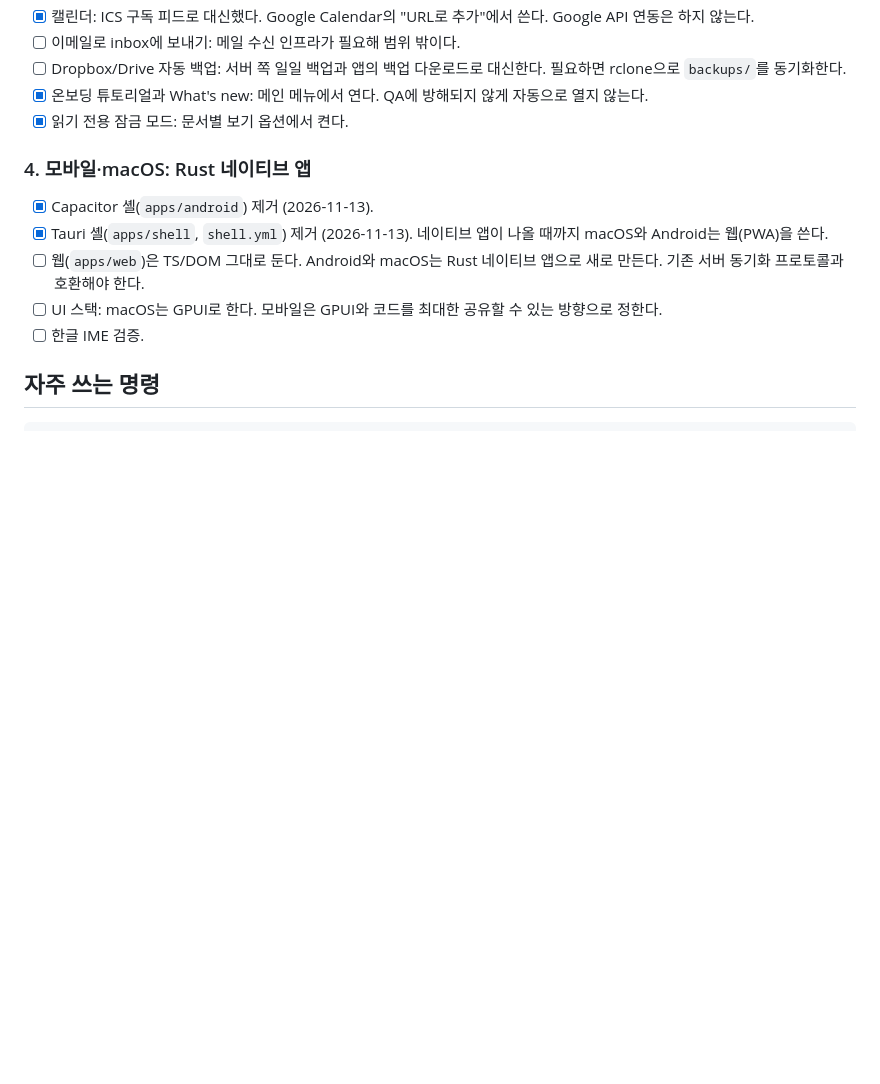
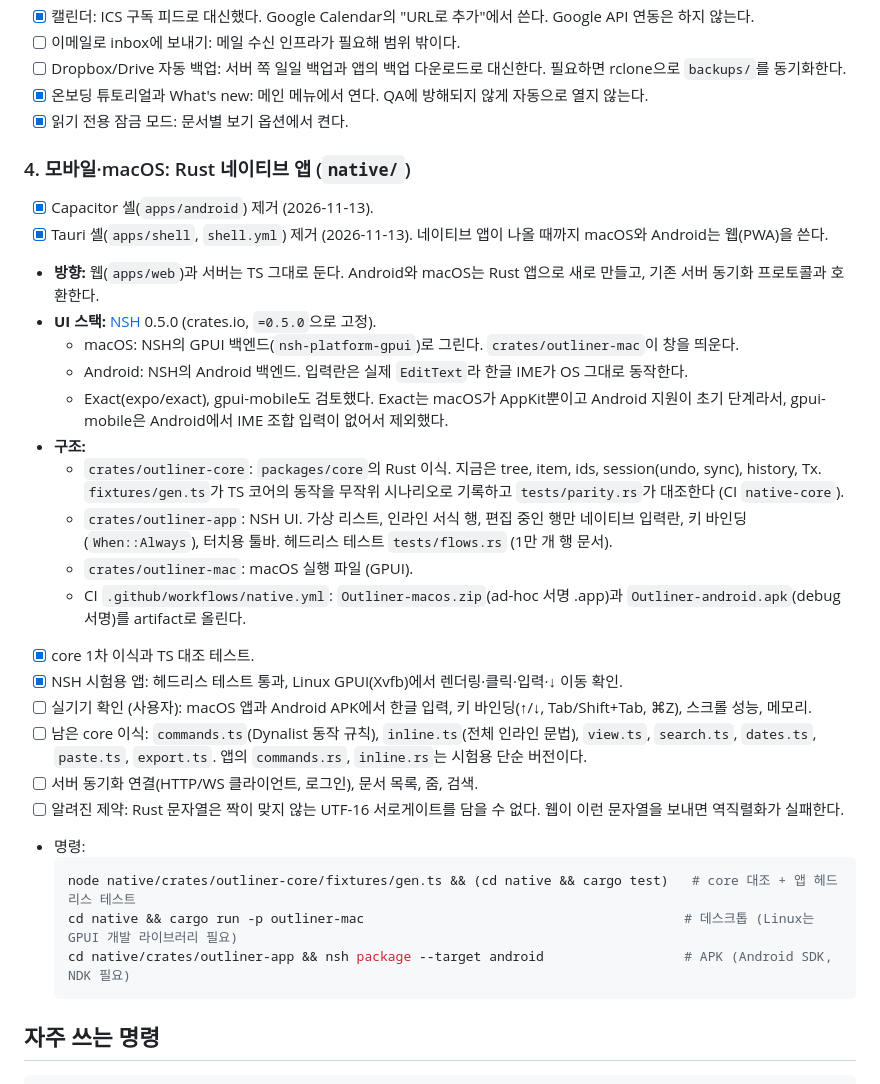
Before and after one commit to jadewisemann/mynalist, a Markdown page: TASKS.md, the part around one of its changes. Rendered like a GitHub page; blank space fills up the shorter version.

````diff
--- a/TASKS.md
+++ b/TASKS.md
@@ -243,12 +243,34 @@ P1과 P2는 모두 구현했다. 구현 내용은 위 "지금까지 한 일" 10
 - [x] 온보딩 튜토리얼과 What's new: 메인 메뉴에서 연다. QA에 방해되지 않게 자동으로 열지 않는다.
 - [x] 읽기 전용 잠금 모드: 문서별 보기 옵션에서 켠다.
 
-### 4. 모바일·macOS: Rust 네이티브 앱
+### 4. 모바일·macOS: Rust 네이티브 앱 (`native/`)
 - [x] Capacitor 셸(`apps/android`) 제거 (2026-11-13).
 - [x] Tauri 셸(`apps/shell`, `shell.yml`) 제거 (2026-11-13). 네이티브 앱이 나올 때까지 macOS와 Android는 웹(PWA)을 쓴다.
-- [ ] 웹(`apps/web`)은 TS/DOM 그대로 둔다. Android와 macOS는 Rust 네이티브 앱으로 새로 만든다. 기존 서버 동기화 프로토콜과 호환해야 한다.
-- [ ] UI 스택: macOS는 GPUI로 한다. 모바일은 GPUI와 코드를 최대한 공유할 수 있는 방향으로 정한다.
-- [ ] 한글 IME 검증.
+- **방향:** 웹(`apps/web`)과 서버는 TS 그대로 둔다. Android와 macOS는 Rust 앱으로 새로 만들고, 기존 서버 동기화 프로토콜과 호환한다.
+- **UI 스택:** [NSH](https://github.com/longbridge/nsh) 0.5.0 (crates.io, `=0.5.0`으로 고정).
+  - macOS: NSH의 GPUI 백엔드(`nsh-platform-gpui`)로 그린다. `crates/outliner-mac`이 창을 띄운다.
+  - Android: NSH의 Android 백엔드. 입력란은 실제 `EditText`라 한글 IME가 OS 그대로 동작한다.
+  - Exact(expo/exact), gpui-mobile도 검토했다. Exact는 macOS가 AppKit뿐이고 Android 지원이 초기 단계라서, gpui-mobile은 Android에서 IME 조합 입력이 없어서 제외했다.
+- **구조:**
+  - `crates/outliner-core`: `packages/core`의 Rust 이식. 지금은 tree, item, ids, session(undo, sync), history, Tx.
+    `fixtures/gen.ts`가 TS 코어의 동작을 무작위 시나리오로 기록하고 `tests/parity.rs`가 대조한다 (CI `native-core`).
+  - `crates/outliner-app`: NSH UI. 가상 리스트, 인라인 서식 행, 편집 중인 행만 네이티브 입력란, 키 바인딩(`When::Always`), 터치용 툴바.
+    헤드리스 테스트 `tests/flows.rs` (1만 개 행 문서).
+  - `crates/outliner-mac`: macOS 실행 파일 (GPUI).
+  - CI `.github/workflows/native.yml`: `Outliner-macos.zip`(ad-hoc 서명 .app)과 `Outliner-android.apk`(debug 서명)를 artifact로 올린다.
+- [x] core 1차 이식과 TS 대조 테스트.
+- [x] NSH 시험용 앱: 헤드리스 테스트 통과, Linux GPUI(Xvfb)에서 렌더링·클릭·입력·↓ 이동 확인.
+- [ ] 실기기 확인 (사용자): macOS 앱과 Android APK에서 한글 입력, 키 바인딩(↑/↓, Tab/Shift+Tab, ⌘Z), 스크롤 성능, 메모리.
+- [ ] 남은 core 이식: `commands.ts`(Dynalist 동작 규칙), `inline.ts`(전체 인라인 문법), `view.ts`, `search.ts`, `dates.ts`, `paste.ts`, `export.ts`.
+  앱의 `commands.rs`, `inline.rs`는 시험용 단순 버전이다.
+- [ ] 서버 동기화 연결(HTTP/WS 클라이언트, 로그인), 문서 목록, 줌, 검색.
+- [ ] 알려진 제약: Rust 문자열은 짝이 맞지 않는 UTF-16 서로게이트를 담을 수 없다. 웹이 이런 문자열을 보내면 역직렬화가 실패한다.
+- 명령:
+  ```sh
+  node native/crates/outliner-core/fixtures/gen.ts && (cd native && cargo test)   # core 대조 + 앱 헤드리스 테스트
+  cd native && cargo run -p outliner-mac                                         # 데스크톱 (Linux는 GPUI 개발 라이브러리 필요)
+  cd native/crates/outliner-app && nsh package --target android                  # APK (Android SDK, NDK 필요)
+  ```
 
 ## 자주 쓰는 명령
 
````
Also changed, not shown: other parts of TASKS.md (+1 -1 lines), README.md (+1 -0 lines).
